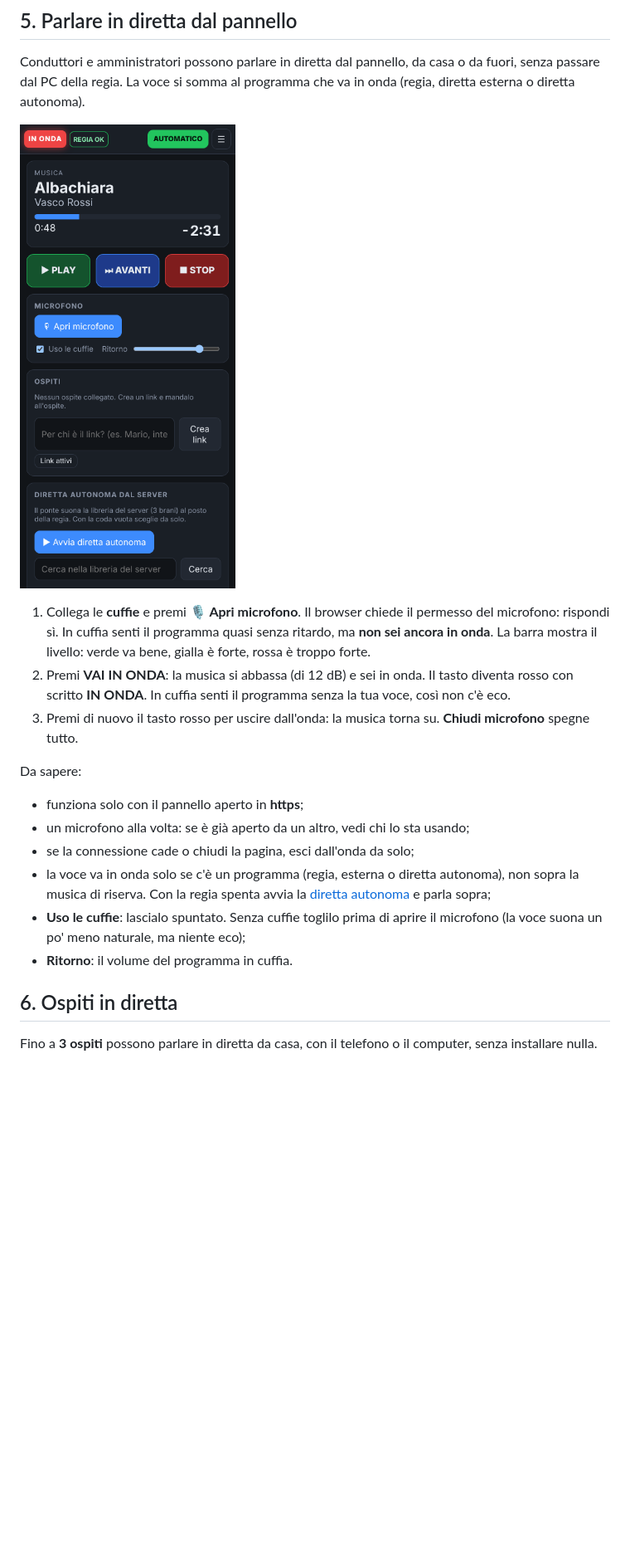
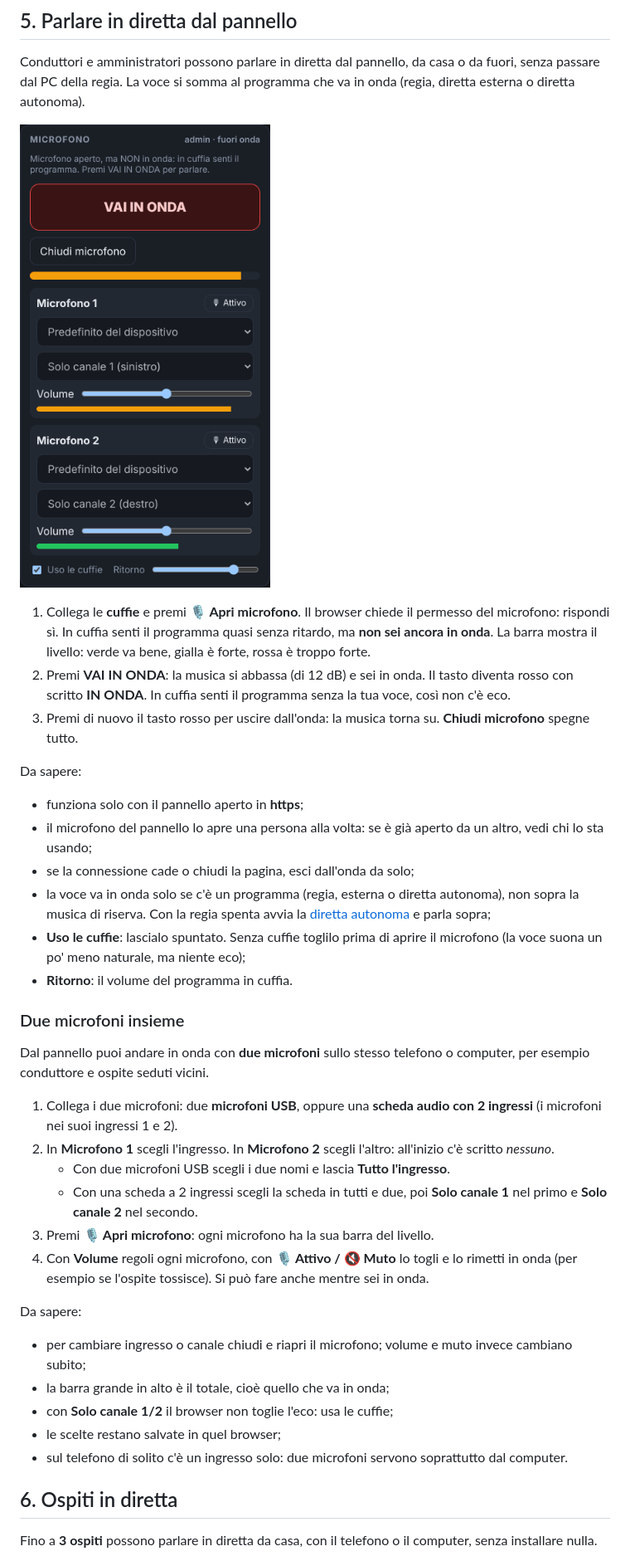
Before and after one commit to crybakk/radiosoftware, a Markdown page: docs/GUIDA.md, the part around one of its changes. Shown at 83% size. GitHub-like rendering; pictures changed too: docs/immagini/pannello-microfono.png; blank space fills up the shorter version.

```diff
--- a/docs/GUIDA.md
+++ b/docs/GUIDA.md
@@ -286,13 +286,36 @@ della regia. La voce si somma al programma che va in onda (regia, diretta estern
 Da sapere:
 
 - funziona solo con il pannello aperto in **https**;
-- un microfono alla volta: se è già aperto da un altro, vedi chi lo sta usando;
+- il microfono del pannello lo apre una persona alla volta: se è già aperto da un altro, vedi chi lo sta usando;
 - se la connessione cade o chiudi la pagina, esci dall'onda da solo;
 - la voce va in onda solo se c'è un programma (regia, esterna o diretta autonoma), non sopra la musica di
   riserva. Con la regia spenta avvia la [diretta autonoma](#7-diretta-autonoma-senza-la-regia) e parla sopra;
 - **Uso le cuffie**: lascialo spuntato. Senza cuffie toglilo prima di aprire il microfono (la voce suona un po'
   meno naturale, ma niente eco);
 - **Ritorno**: il volume del programma in cuffia.
+
+### Due microfoni insieme
+
+Dal pannello puoi andare in onda con **due microfoni** sullo stesso telefono o computer, per esempio conduttore e
+ospite seduti vicini.
+
+1. Collega i due microfoni: due **microfoni USB**, oppure una **scheda audio con 2 ingressi** (i microfoni nei
+   suoi ingressi 1 e 2).
+2. In **Microfono 1** scegli l'ingresso. In **Microfono 2** scegli l'altro: all'inizio c'è scritto *nessuno*.
+   - Con due microfoni USB scegli i due nomi e lascia **Tutto l'ingresso**.
+   - Con una scheda a 2 ingressi scegli la scheda in tutti e due, poi **Solo canale 1** nel primo e
+     **Solo canale 2** nel secondo.
+3. Premi **🎙 Apri microfono**: ogni microfono ha la sua barra del livello.
+4. Con **Volume** regoli ogni microfono, con **🎙 Attivo / 🔇 Muto** lo togli e lo rimetti in onda (per esempio
+   se l'ospite tossisce). Si può fare anche mentre sei in onda.
+
+Da sapere:
+
+- per cambiare ingresso o canale chiudi e riapri il microfono; volume e muto invece cambiano subito;
+- la barra grande in alto è il totale, cioè quello che va in onda;
+- con **Solo canale 1/2** il browser non toglie l'eco: usa le cuffie;
+- le scelte restano salvate in quel browser;
+- sul telefono di solito c'è un ingresso solo: due microfoni servono soprattutto dal computer.
 
 ## 6. Ospiti in diretta
 
```
Also changed, not shown: other parts of docs/GUIDA.md (+2 -1 lines), novita/2026-11-23-due-microfoni.md (added, +5 -0 lines), 5 other files.
